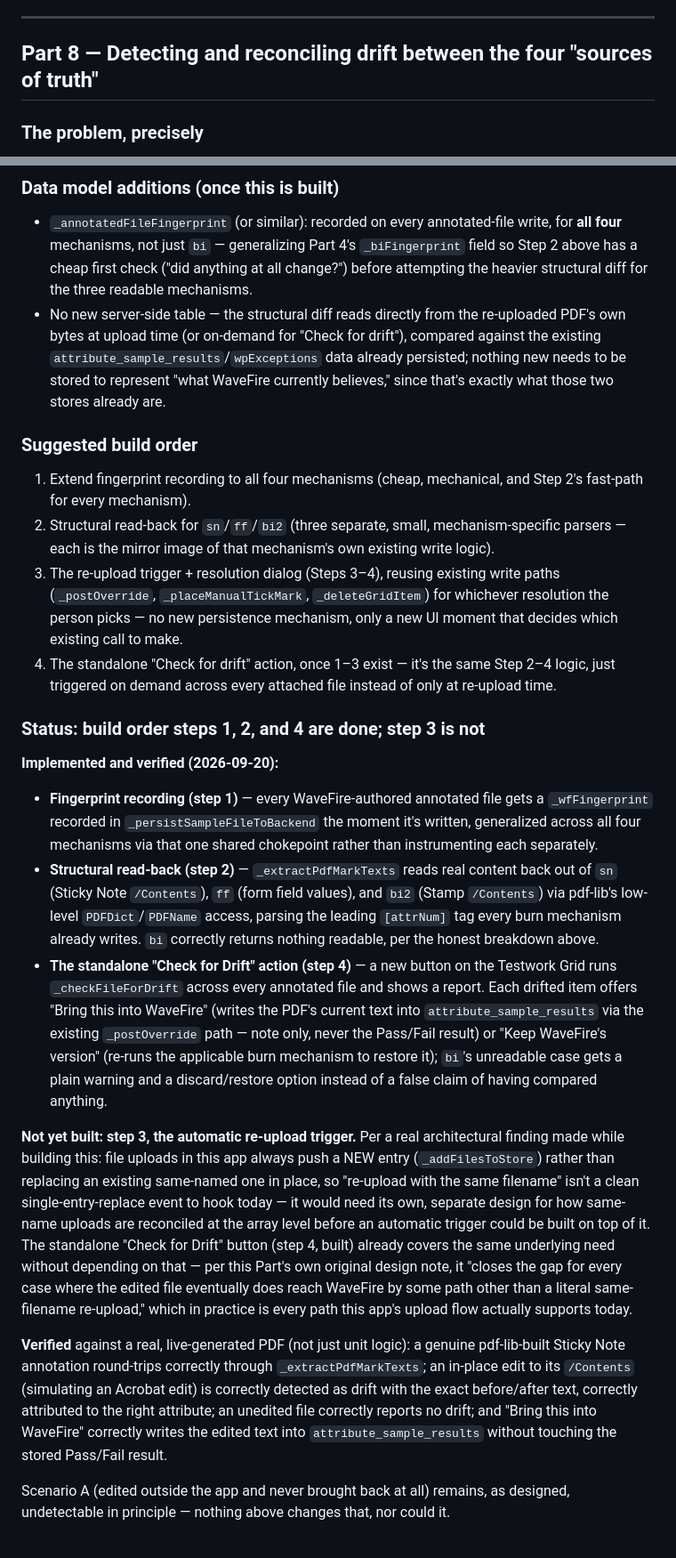
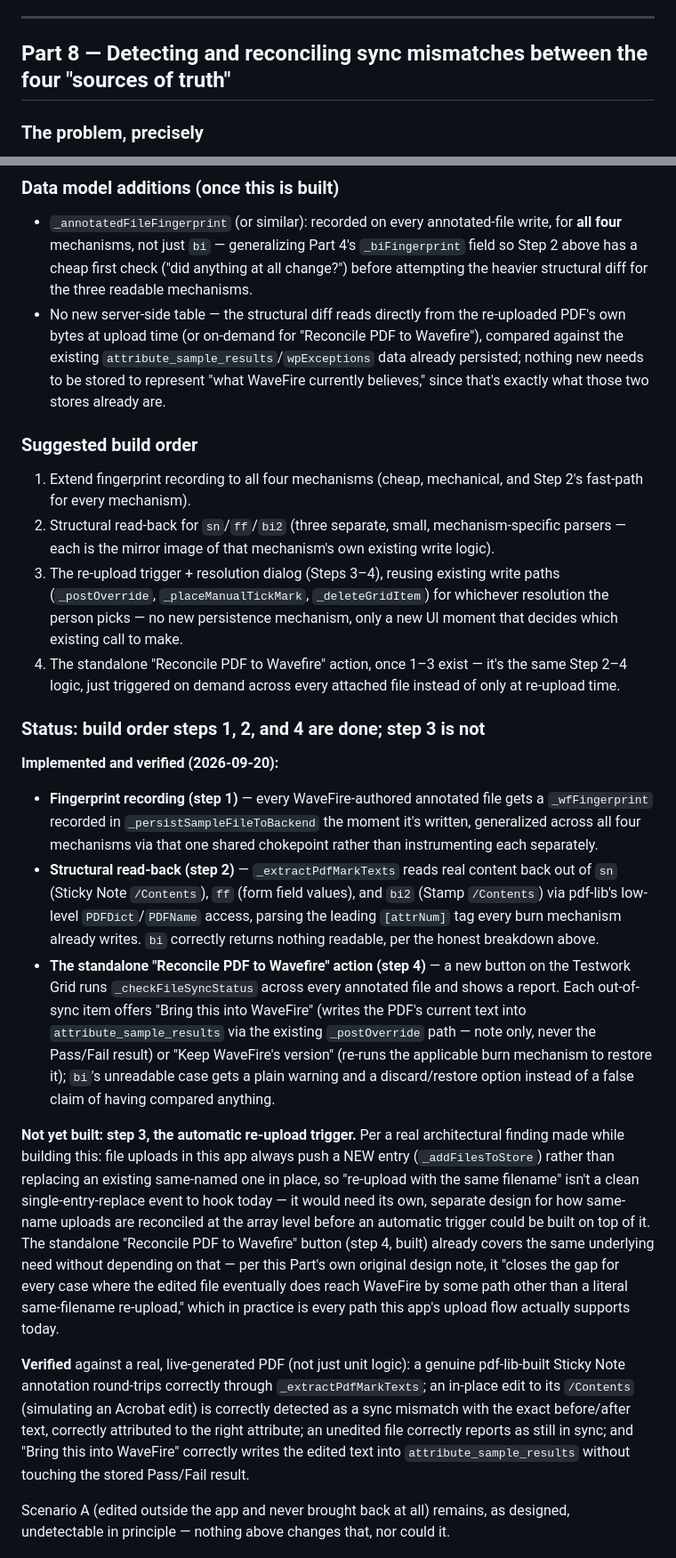
Before and after one commit to damonbwork/wavefire_audit, a Markdown page: design-documents/pass-fail-override-and-sync-plan.md, 2 parts joined by grey strips. Shown at 89% size. Drawn GitHub-style.

```diff
--- a/design-documents/pass-fail-override-and-sync-plan.md
+++ b/design-documents/pass-fail-override-and-sync-plan.md
@@ -864,7 +864,7 @@ local cache untouched rather than being silently swallowed.
 
 ---
 
-## Part 8 — Detecting and reconciling drift between the four "sources of truth"
+## Part 8 — Detecting and reconciling sync mismatches between the four "sources of truth"
 
 ### The problem, precisely
 
@@ -1038,7 +1038,7 @@ Scenario B above.
   the heavier structural diff for the three readable mechanisms.
 - No new server-side table — the structural diff reads directly from
   the re-uploaded PDF's own bytes at upload time (or on-demand for
-  "Check for drift"), compared against the existing
+  "Reconcile PDF to Wavefire"), compared against the existing
   `attribute_sample_results`/`wpExceptions` data already persisted;
   nothing new needs to be stored to represent "what WaveFire currently
   believes," since that's exactly what those two stores already are.
@@ -1055,7 +1055,7 @@ Scenario B above.
    `_deleteGridItem`) for whichever resolution the person picks — no
    new persistence mechanism, only a new UI moment that decides which
    existing call to make.
-4. The standalone "Check for drift" action, once 1–3 exist — it's the
+4. The standalone "Reconcile PDF to Wavefire" action, once 1–3 exist — it's the
    same Step 2–4 logic, just triggered on demand across every attached
    file instead of only at re-upload time.
 
@@ -1072,9 +1072,9 @@ Scenario B above.
   `PDFDict`/`PDFName` access, parsing the leading `[attrNum]` tag every
   burn mechanism already writes. `bi` correctly returns nothing
   readable, per the honest breakdown above.
-- **The standalone "Check for Drift" action (step 4)** — a new button on
-  the Testwork Grid runs `_checkFileForDrift` across every annotated
-  file and shows a report. Each drifted item offers "Bring this into
+- **The standalone "Reconcile PDF to Wavefire" action (step 4)** — a new button on
+  the Testwork Grid runs `_checkFileSyncStatus` across every annotated
+  file and shows a report. Each out-of-sync item offers "Bring this into
   WaveFire" (writes the PDF's current text into
   `attribute_sample_results` via the existing `_postOverride` path —
   note only, never the Pass/Fail result) or "Keep WaveFire's version"
@@ -1089,7 +1089,7 @@ an existing same-named one in place, so "re-upload with the same
 filename" isn't a clean single-entry-replace event to hook today — it
 would need its own, separate design for how same-name uploads are
 reconciled at the array level before an automatic trigger could be
-built on top of it. The standalone "Check for Drift" button (step 4,
+built on top of it. The standalone "Reconcile PDF to Wavefire" button (step 4,
 built) already covers the same underlying need without depending on
 that — per this Part's own original design note, it "closes the gap for
 every case where the edited file eventually does reach WaveFire by some
@@ -1099,9 +1099,9 @@ is every path this app's upload flow actually supports today.
 **Verified** against a real, live-generated PDF (not just unit logic):
 a genuine pdf-lib-built Sticky Note annotation round-trips correctly
 through `_extractPdfMarkTexts`; an in-place edit to its `/Contents`
-(simulating an Acrobat edit) is correctly detected as drift with the
+(simulating an Acrobat edit) is correctly detected as a sync mismatch with the
 exact before/after text, correctly attributed to the right attribute;
-an unedited file correctly reports no drift; and "Bring this into
+an unedited file correctly reports as still in sync; and "Bring this into
 WaveFire" correctly writes the edited text into
 `attribute_sample_results` without touching the stored Pass/Fail
 result.
```
Also changed, not shown: other parts of design-documents/pass-fail-override-and-sync-plan.md (+7 -7 lines).
